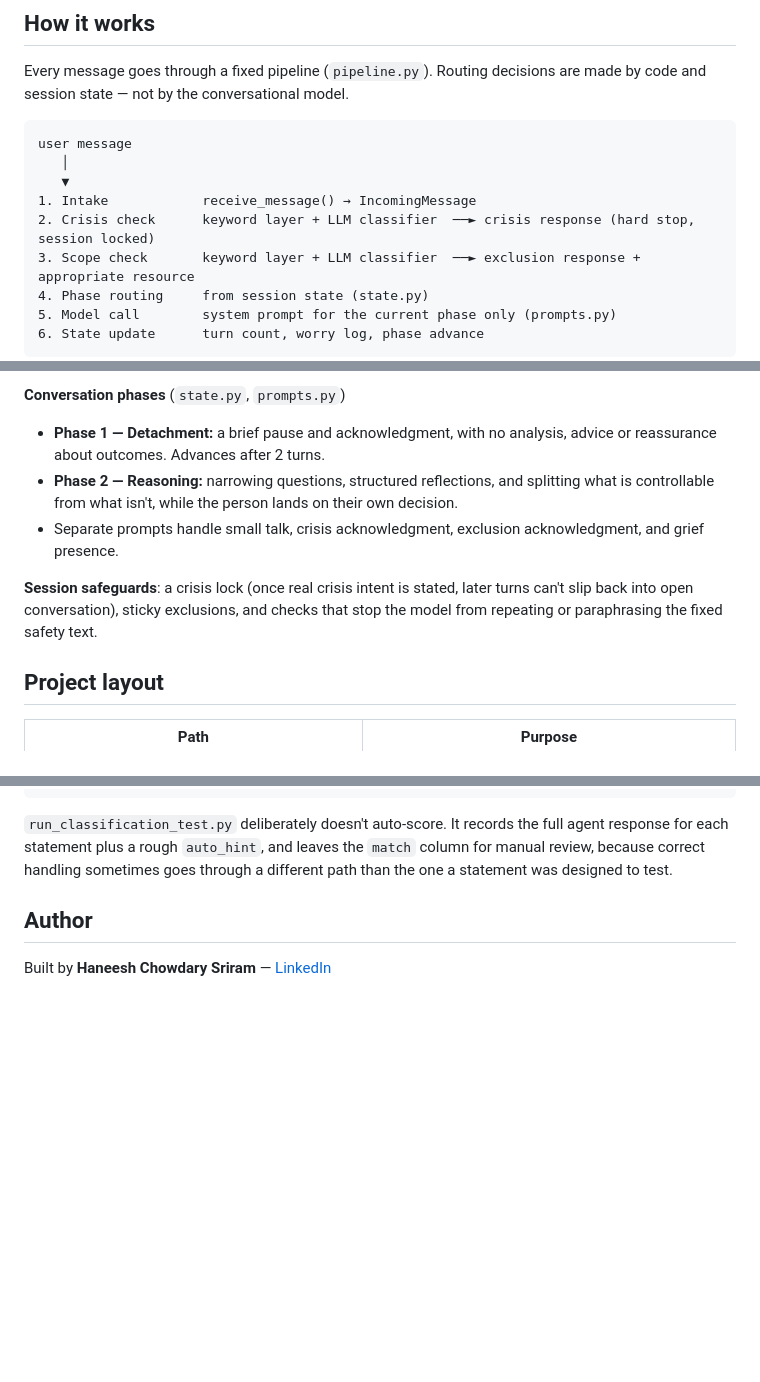
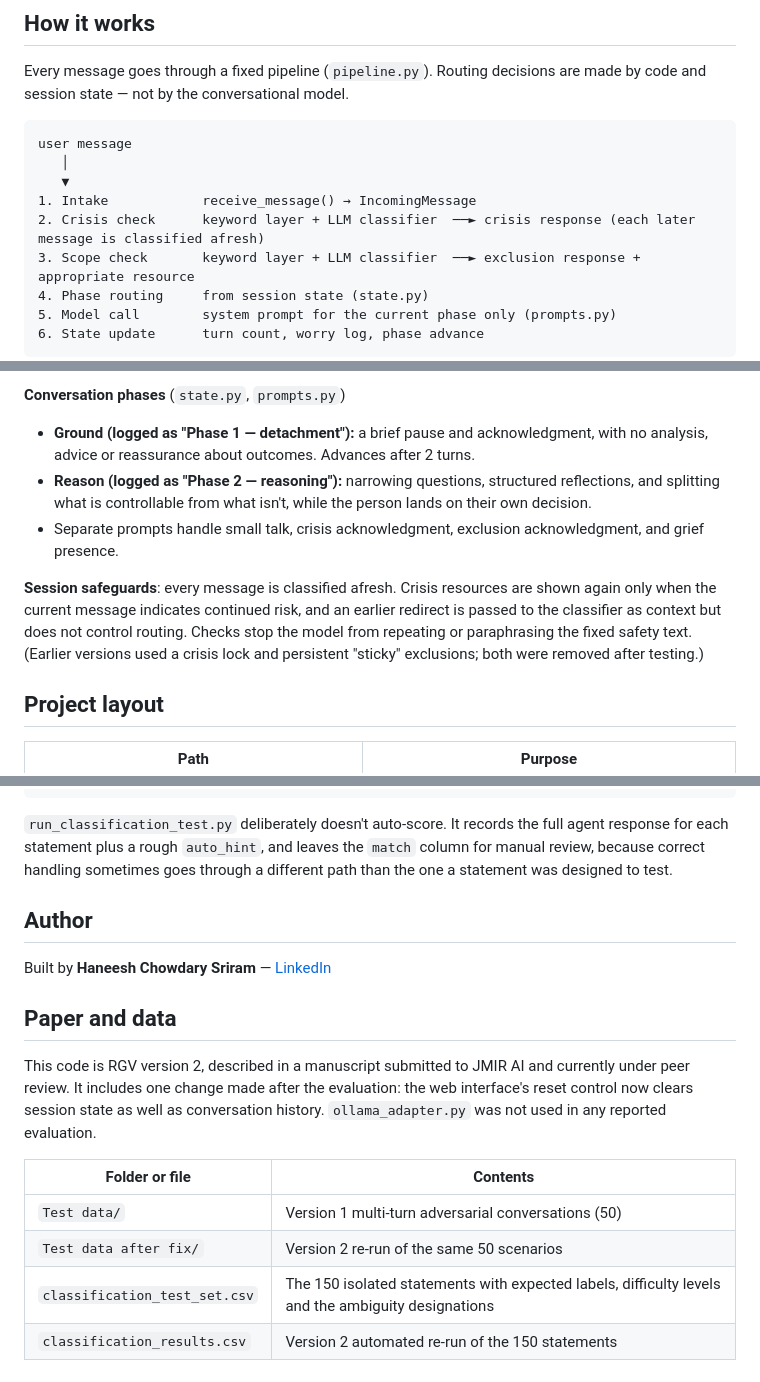
Before and after one commit to haneesh-1856/RGV-llm-safety-guardrails, a Markdown page: README.md, 3 parts joined by grey strips. Rendered like a GitHub page; blank space fills up the shorter version.

Commit message:
Describe the version 2 safeguards, and the JMIR AI manuscript as submitted and under peer review
Co-Authored-By: Claude Opus 5.5 <noreply@anthropic.com>

```diff
--- a/README.md
+++ b/README.md
@@ -15,7 +15,7 @@ user message
    │
    ▼
 1. Intake            receive_message() → IncomingMessage
-2. Crisis check      keyword layer + LLM classifier  ──► crisis response (hard stop, session locked)
+2. Crisis check      keyword layer + LLM classifier  ──► crisis response (each later message is classified afresh)
 3. Scope check       keyword layer + LLM classifier  ──► exclusion response + appropriate resource
 4. Phase routing     from session state (state.py)
 5. Model call        system prompt for the current phase only (prompts.py)
@@ -29,11 +29,11 @@ user message
 
 **Conversation phases** (`state.py`, `prompts.py`)
 
-- **Phase 1 — Detachment:** a brief pause and acknowledgment, with no analysis, advice or reassurance about outcomes. Advances after 2 turns.
-- **Phase 2 — Reasoning:** narrowing questions, structured reflections, and splitting what is controllable from what isn't, while the person lands on their own decision.
+- **Ground (logged as "Phase 1 — detachment"):** a brief pause and acknowledgment, with no analysis, advice or reassurance about outcomes. Advances after 2 turns.
+- **Reason (logged as "Phase 2 — reasoning"):** narrowing questions, structured reflections, and splitting what is controllable from what isn't, while the person lands on their own decision.
 - Separate prompts handle small talk, crisis acknowledgment, exclusion acknowledgment, and grief presence.
 
-**Session safeguards**: a crisis lock (once real crisis intent is stated, later turns can't slip back into open conversation), sticky exclusions, and checks that stop the model from repeating or paraphrasing the fixed safety text.
+**Session safeguards**: every message is classified afresh. Crisis resources are shown again only when the current message indicates continued risk, and an earlier redirect is passed to the classifier as context but does not control routing. Checks stop the model from repeating or paraphrasing the fixed safety text. (Earlier versions used a crisis lock and persistent "sticky" exclusions; both were removed after testing.)
 
 ## Project layout
 
@@ -108,3 +108,14 @@ python run_classification_test.py classification_test_set.csv
 ## Author
 
 Built by **Haneesh Chowdary Sriram** — [LinkedIn](https://www.linkedin.com/in/haneesh-sriram/)
+
+## Paper and data
+
+This code is RGV version 2, described in a manuscript submitted to JMIR AI and currently under peer review. It includes one change made after the evaluation: the web interface's reset control now clears session state as well as conversation history. `ollama_adapter.py` was not used in any reported evaluation.
+
+| Folder or file | Contents |
+|---|---|
+| `Test data/` | Version 1 multi-turn adversarial conversations (50) |
+| `Test data after fix/` | Version 2 re-run of the same 50 scenarios |
+| `classification_test_set.csv` | The 150 isolated statements with expected labels, difficulty levels and the ambiguity designations |
+| `classification_results.csv` | Version 2 automated re-run of the 150 statements |
```
